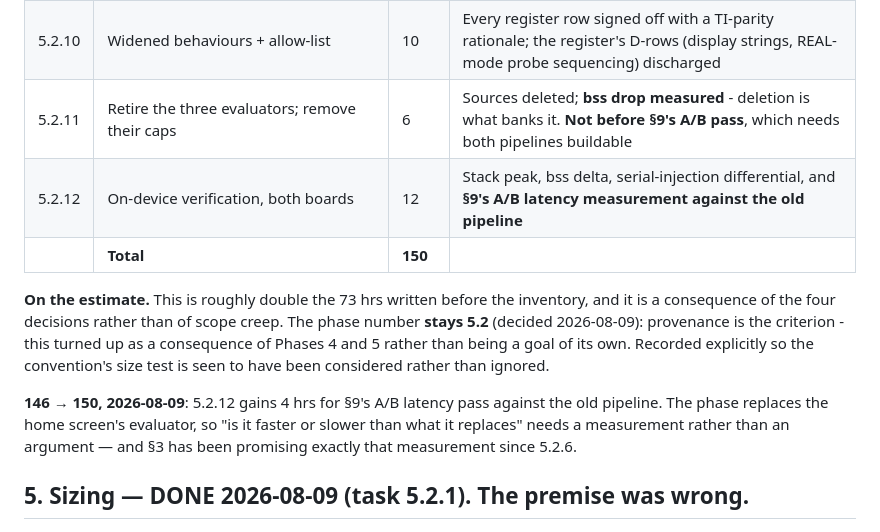
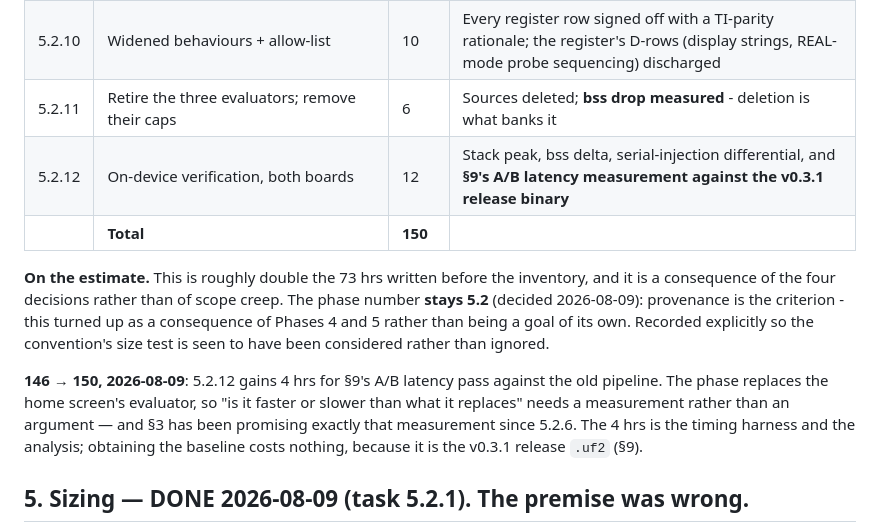
Before and after one commit to beapig/graphite_picocalc_gc_luckfox_lyra, a Markdown page: docs/phases/phase5.2-spec.md, the part around one of its changes. GitHub-like rendering.

```diff
--- a/docs/phases/phase5.2-spec.md
+++ b/docs/phases/phase5.2-spec.md
@@ -224,8 +224,8 @@ The previous 5.2.2-5.2.9 list predates all of them.
 | ~~5.2.8~~ | ~~Superset store grammar + commit semantics~~ **DONE 2026-08-09** (both outstanding narrowings closed) | 10 | All five target forms; one flag convention; **no-commit mode** for the REAL probe |
 | 5.2.9 | Differential harness | 12 | Snapshot/restore of Ans, matrices, lists, named lists, vars between runs; the [change register](../notes/unified-evaluator-changes.md) is its allow-list |
 | 5.2.10 | Widened behaviours + allow-list | 10 | Every register row signed off with a TI-parity rationale; the register's D-rows (display strings, REAL-mode probe sequencing) discharged |
-| 5.2.11 | Retire the three evaluators; remove their caps | 6 | Sources deleted; **bss drop measured** - deletion is what banks it. **Not before §9's A/B pass**, which needs both pipelines buildable |
-| 5.2.12 | On-device verification, both boards | 12 | Stack peak, bss delta, serial-injection differential, and **§9's A/B latency measurement against the old pipeline** |
+| 5.2.11 | Retire the three evaluators; remove their caps | 6 | Sources deleted; **bss drop measured** - deletion is what banks it |
+| 5.2.12 | On-device verification, both boards | 12 | Stack peak, bss delta, serial-injection differential, and **§9's A/B latency measurement against the v0.3.1 release binary** |
 | | **Total** | **150** | |
 
 **On the estimate.** This is roughly double the 73 hrs written before the
@@ -238,7 +238,9 @@ have been considered rather than ignored.
 **146 → 150, 2026-08-09**: 5.2.12 gains 4 hrs for §9's A/B latency pass against
 the old pipeline. The phase replaces the home screen's evaluator, so "is it
 faster or slower than what it replaces" needs a measurement rather than an
-argument — and §3 has been promising exactly that measurement since 5.2.6.
+argument — and §3 has been promising exactly that measurement since 5.2.6. The
+4 hrs is the timing harness and the analysis; obtaining the baseline costs
+nothing, because it is the v0.3.1 release `.uf2` (§9).
 
 ## 5. Sizing — DONE 2026-08-09 (task 5.2.1). The premise was wrong.
 
```
Also changed, not shown: other parts of docs/phases/phase5.2-spec.md (+48 -18 lines), docs/notes/unified-evaluator-changes.md (+4 -2 lines).
